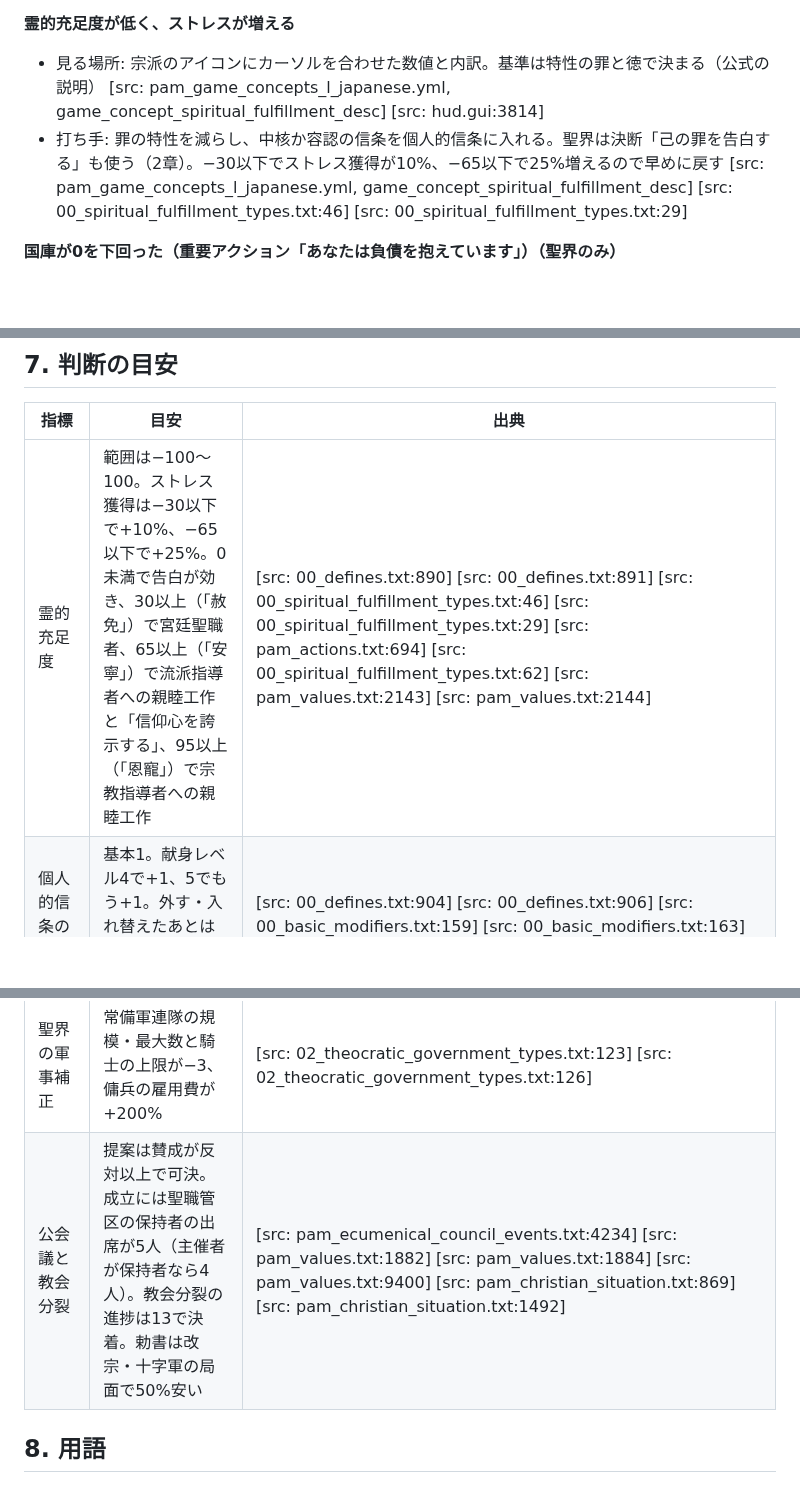
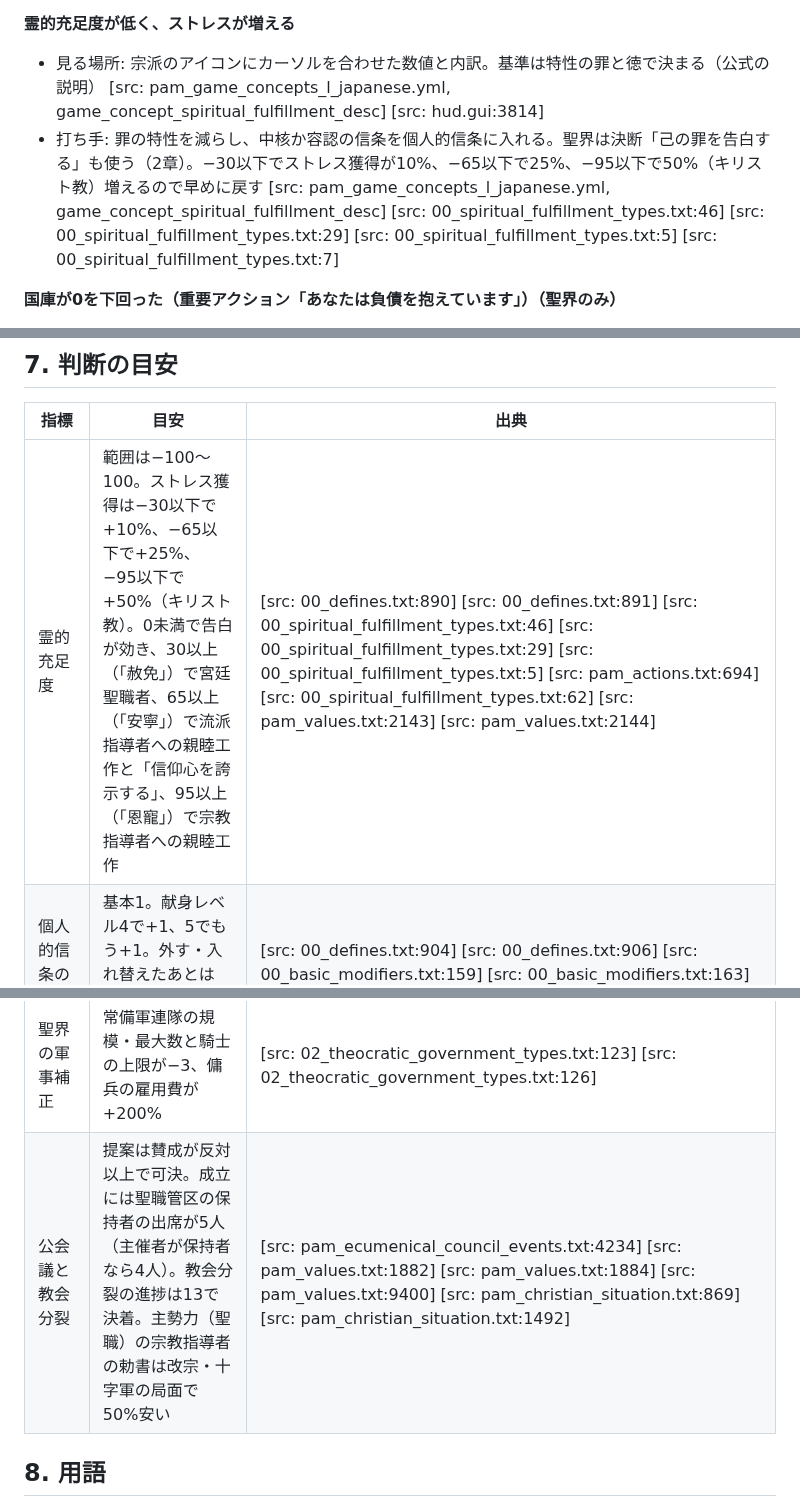
Before and after one commit to ramdamain-commits/paradox-game-guides, a Markdown page: ck3/ck3-clergy-play-checklist.md, 3 parts joined by grey strips. GitHub-like rendering; blank space fills up the shorter version.

```diff
--- a/ck3/ck3-clergy-play-checklist.md
+++ b/ck3/ck3-clergy-play-checklist.md
@@ -179,7 +179,7 @@
 
 **霊的充足度が低く、ストレスが増える**
 - 見る場所: 宗派のアイコンにカーソルを合わせた数値と内訳。基準は特性の罪と徳で決まる（公式の説明） [src: pam_game_concepts_l_japanese.yml, game_concept_spiritual_fulfillment_desc] [src: hud.gui:3814]
-- 打ち手: 罪の特性を減らし、中核か容認の信条を個人的信条に入れる。聖界は決断「己の罪を告白する」も使う（2章）。−30以下でストレス獲得が10%、−65以下で25%増えるので早めに戻す [src: pam_game_concepts_l_japanese.yml, game_concept_spiritual_fulfillment_desc] [src: 00_spiritual_fulfillment_types.txt:46] [src: 00_spiritual_fulfillment_types.txt:29]
+- 打ち手: 罪の特性を減らし、中核か容認の信条を個人的信条に入れる。聖界は決断「己の罪を告白する」も使う（2章）。−30以下でストレス獲得が10%、−65以下で25%、−95以下で50%（キリスト教）増えるので早めに戻す [src: pam_game_concepts_l_japanese.yml, game_concept_spiritual_fulfillment_desc] [src: 00_spiritual_fulfillment_types.txt:46] [src: 00_spiritual_fulfillment_types.txt:29] [src: 00_spiritual_fulfillment_types.txt:5] [src: 00_spiritual_fulfillment_types.txt:7]
 
 **国庫が0を下回った（重要アクション「あなたは負債を抱えています」）（聖界のみ）**
 - 見る場所: 重要アクションの説明にある債務レベルの影響と、国庫の月の収支 [src: important_actions_l_japanese.yml, action_in_treasury_debt_desc] [src: 00_realm_actions.txt:447]
@@ -201,7 +201,7 @@
 
 | 指標 | 目安 | 出典 |
 |---|---|---|
-| 霊的充足度 | 範囲は−100〜100。ストレス獲得は−30以下で+10%、−65以下で+25%。0未満で告白が効き、30以上（「赦免」）で宮廷聖職者、65以上（「安寧」）で流派指導者への親睦工作と「信仰心を誇示する」、95以上（「恩寵」）で宗教指導者への親睦工作 | [src: 00_defines.txt:890] [src: 00_defines.txt:891] [src: 00_spiritual_fulfillment_types.txt:46] [src: 00_spiritual_fulfillment_types.txt:29] [src: pam_actions.txt:694] [src: 00_spiritual_fulfillment_types.txt:62] [src: pam_values.txt:2143] [src: pam_values.txt:2144] |
+| 霊的充足度 | 範囲は−100〜100。ストレス獲得は−30以下で+10%、−65以下で+25%、−95以下で+50%（キリスト教）。0未満で告白が効き、30以上（「赦免」）で宮廷聖職者、65以上（「安寧」）で流派指導者への親睦工作と「信仰心を誇示する」、95以上（「恩寵」）で宗教指導者への親睦工作 | [src: 00_defines.txt:890] [src: 00_defines.txt:891] [src: 00_spiritual_fulfillment_types.txt:46] [src: 00_spiritual_fulfillment_types.txt:29] [src: 00_spiritual_fulfillment_types.txt:5] [src: pam_actions.txt:694] [src: 00_spiritual_fulfillment_types.txt:62] [src: pam_values.txt:2143] [src: pam_values.txt:2144] |
 | 個人的信条の枠 | 基本1。献身レベル4で+1、5でもう+1。外す・入れ替えたあとは1,095日（3年）変えられない | [src: 00_defines.txt:904] [src: 00_defines.txt:906] [src: 00_basic_modifiers.txt:159] [src: 00_basic_modifiers.txt:163] |
 | 貸与の取り分 | 上位者へは、徴募兵が15%、税は聖界で5%（最低限）・10%（中程度）・20%（高度。宗教指導者にも1%）、神権制で25%。主君の上限は税25%・徴募兵50%（聖界の固定義務は税15%） | [src: 00_theocracy_lease.txt:68] [src: 00_theocracy_lease.txt:313] [src: 00_theocracy_lease.txt:142] [src: 00_theocracy_lease.txt:166] [src: 00_theocracy_lease.txt:179] [src: 00_theocracy_lease.txt:207] [src: 00_theocracy_lease.txt:26] [src: 00_theocracy_lease.txt:70] [src: 00_theocracy_lease.txt:212] [src: 00_theocracy_lease.txt:283] |
 | 教会の支配権 | 段階2は封臣の納付+10%、段階3は+25%。必要な献身レベルは段階1・2・3で1・2・3。上げたあとは20年待つ | [src: 00_realm_laws.txt:655] [src: 00_realm_laws.txt:739] [src: common/scripted_triggers/00_law_triggers.txt:631] [src: common/scripted_triggers/00_law_triggers.txt:636] [src: common/scripted_triggers/00_law_triggers.txt:641] [src: 00_realm_laws.txt:4] |
@@ -212,7 +212,7 @@
 | 教会を動かす費用 | 勅書500、聖戦の誘発は称号が伯爵領100・公爵領200・王国300、王国の聖別は金500と敬虔点750（相手の献身レベル1につき−50）、教会継承の要求は500、王朝の創設は威信点750。公会議は金500で25年に1回、聖職管区の保持者5人が要る | [src: pam_values.txt:10329] [src: pam_values.txt:9811] [src: pam_values.txt:9819] [src: pam_values.txt:9976] [src: pam_values.txt:10069] [src: pam_values.txt:10072] [src: pam_values.txt:8667] [src: pam_decisions.txt:398] [src: pam_values.txt:1911] [src: ecumenical_council.txt:337] [src: pam_values.txt:1882] |
 | 破門と好感度 | 宗教指導者への好感度が50以上なら、好敵手・宿敵・交戦相手でない限り警告は出ない。悔悛は通常365日。神権制の領主の「改心の宣言」は献身レベル2以上 | [src: pam_actions.txt:154] [src: common/scripted_effects/00_religion_effects.txt:541] [src: 00_religious_interactions.txt:2893] |
 | 聖界の軍事補正 | 常備軍連隊の規模・最大数と騎士の上限が−3、傭兵の雇用費が+200% | [src: 02_theocratic_government_types.txt:123] [src: 02_theocratic_government_types.txt:126] |
-| 公会議と教会分裂 | 提案は賛成が反対以上で可決。成立には聖職管区の保持者の出席が5人（主催者が保持者なら4人）。教会分裂の進捗は13で決着。勅書は改宗・十字軍の局面で50%安い | [src: pam_ecumenical_council_events.txt:4234] [src: pam_values.txt:1882] [src: pam_values.txt:1884] [src: pam_values.txt:9400] [src: pam_christian_situation.txt:869] [src: pam_christian_situation.txt:1492] |
+| 公会議と教会分裂 | 提案は賛成が反対以上で可決。成立には聖職管区の保持者の出席が5人（主催者が保持者なら4人）。教会分裂の進捗は13で決着。主勢力（聖職）の宗教指導者の勅書は改宗・十字軍の局面で50%安い | [src: pam_ecumenical_council_events.txt:4234] [src: pam_values.txt:1882] [src: pam_values.txt:1884] [src: pam_values.txt:9400] [src: pam_christian_situation.txt:869] [src: pam_christian_situation.txt:1492] |
 
 ## 8. 用語
 
```
Also changed, not shown: other parts of ck3/ck3-clergy-play-checklist.md (+12 -12 lines).
